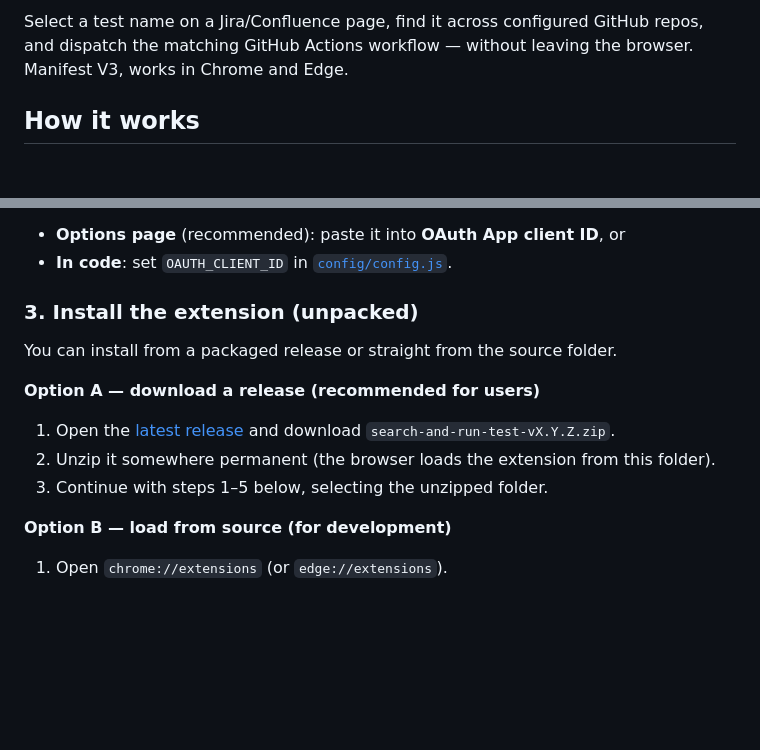
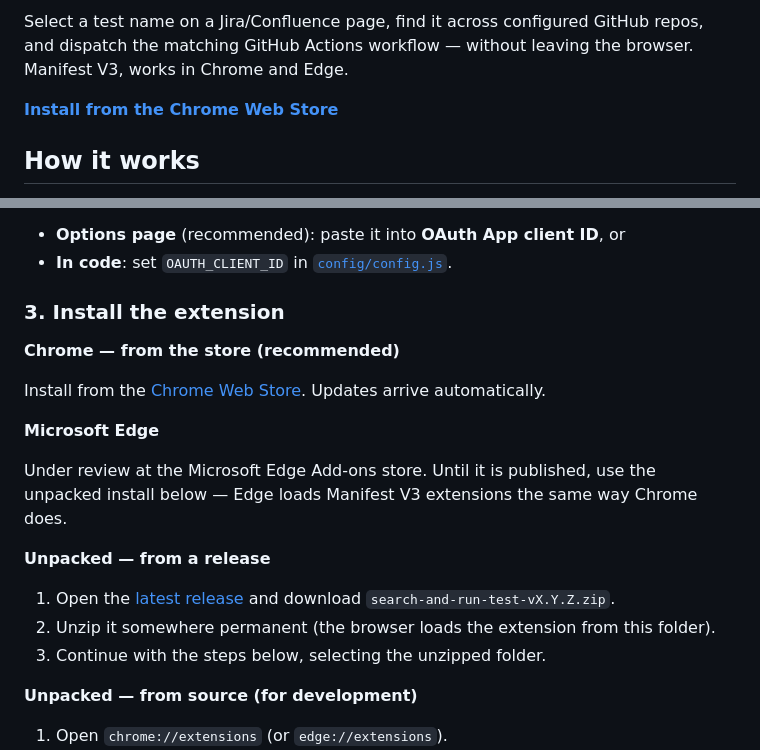
Before and after one commit to den-cezar/search-and-run-test, a Markdown page: README.md, 2 parts joined by grey strips. GitHub-like rendering; blank space fills up the shorter version.

Commit message:
docs: link to the Chrome Web Store listing (#15)

```diff
--- a/README.md
+++ b/README.md
@@ -13,6 +14,8 @@
 Select a test name on a Jira/Confluence page, find it across configured GitHub
 repos, and dispatch the matching GitHub Actions workflow — without leaving the
 browser. Manifest V3, works in Chrome and Edge.
+
+**[Install from the Chrome Web Store](https://chromewebstore.google.com/detail/search-run-test/mphnpjnmjdmoabgcabfgpbmieamgihof)**
 
 ## How it works
 
@@ -56,18 +59,27 @@ Either option works (the Options page value overrides the config default):
 - **Options page** (recommended): paste it into **OAuth App client ID**, or
 - **In code**: set `OAUTH_CLIENT_ID` in [`config/config.js`](config/config.js).
 
-### 3. Install the extension (unpacked)
+### 3. Install the extension
 
-You can install from a packaged release or straight from the source folder.
+**Chrome — from the store (recommended)**
 
-**Option A — download a release (recommended for users)**
+Install from the
+[Chrome Web Store](https://chromewebstore.google.com/detail/search-run-test/mphnpjnmjdmoabgcabfgpbmieamgihof).
+Updates arrive automatically.
+
+**Microsoft Edge**
+
+Under review at the Microsoft Edge Add-ons store. Until it is published, use the
+unpacked install below — Edge loads Manifest V3 extensions the same way Chrome does.
+
+**Unpacked — from a release**
 
 1. Open the [latest release](https://github.com/den-cezar/search-and-run-test/releases/latest)
    and download `search-and-run-test-vX.Y.Z.zip`.
 2. Unzip it somewhere permanent (the browser loads the extension from this folder).
-3. Continue with steps 1–5 below, selecting the unzipped folder.
+3. Continue with the steps below, selecting the unzipped folder.
 
-**Option B — load from source (for development)**
+**Unpacked — from source (for development)**
 
 1. Open `chrome://extensions` (or `edge://extensions`).
 2. Enable **Developer mode**.
```
Also changed, not shown: other parts of README.md (+3 -2 lines).
